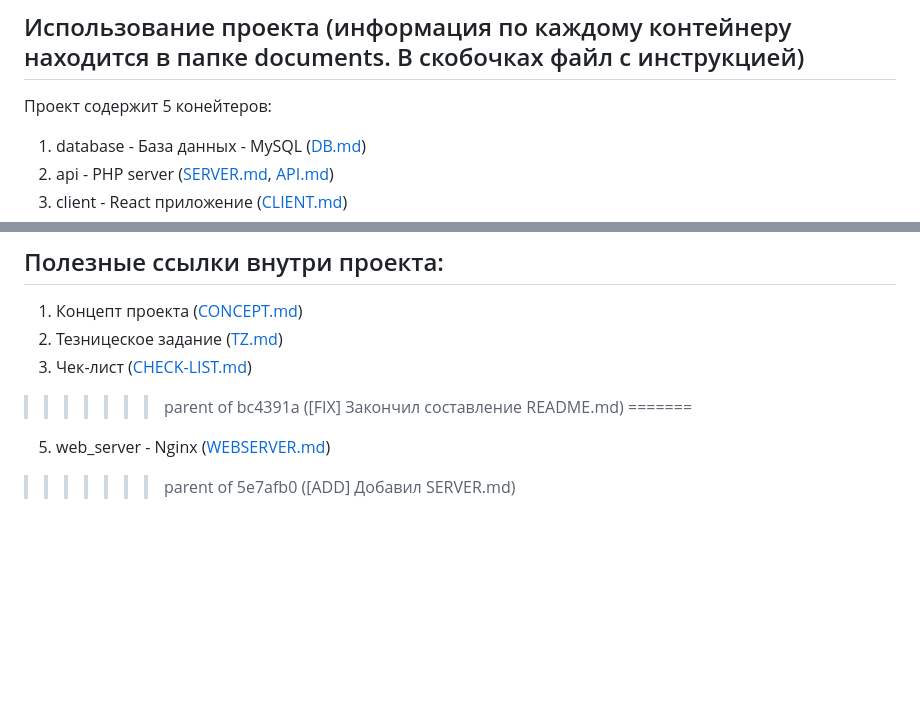
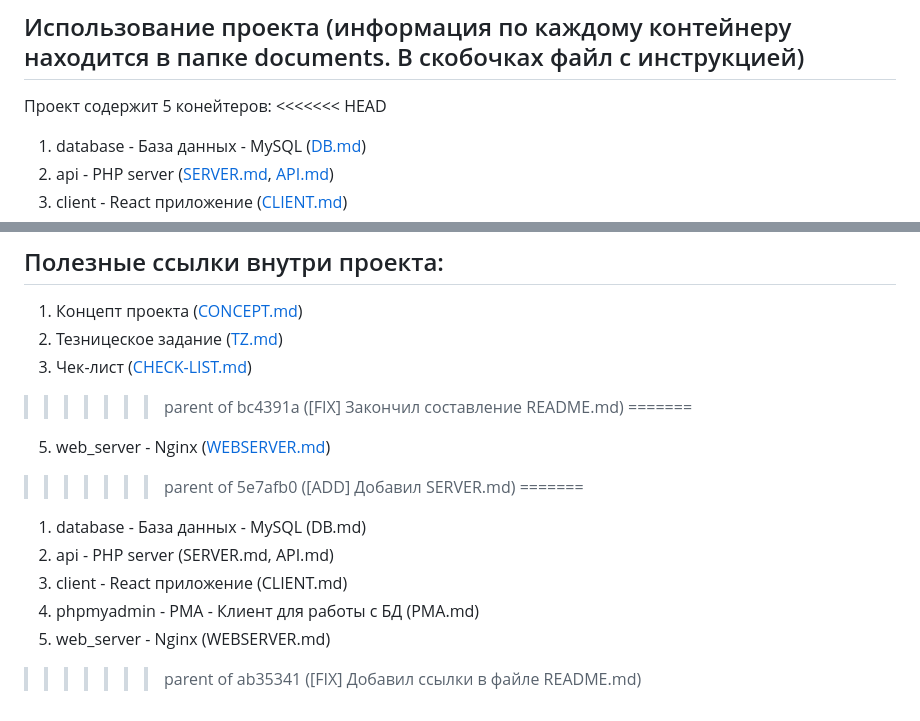
Before and after one commit to hahah-eto-ya-maga/counteroffensive, a Markdown page: README.md, 2 parts joined by grey strips. GitHub-like rendering; blank space fills up the shorter version.

Commit message:
Revert "[FIX] Добавил ссылки в файле README.md"
This reverts commit ab353419dd4a0e2a1d9471eed822ade5d1bbd9f1.

```diff
--- a/README.md
+++ b/README.md
@@ -98,6 +98,7 @@ docker compose stop
 
 ## Использование проекта (информация по каждому контейнеру находится в папке documents. В скобочках файл с инструкцией)
 Проект содержит 5 конейтеров:
+<<<<<<< HEAD
 1. database - База данных - MySQL ([DB.md](./documents/DB.md))
 2. api - PHP server ([SERVER.md](./documents/SERVER.md), [API.md](./server/API.md))
 3. client - React приложение ([CLIENT.md](./documents/CLIENT.md))
@@ -113,3 +114,10 @@ docker compose stop
 =======
 5. web_server - Nginx ([WEBSERVER.md](./documents/WEBSERVER.md))
 >>>>>>> parent of 5e7afb0 ([ADD] Добавил SERVER.md)
+=======
+1. database - База данных - MySQL (DB.md)
+2. api - PHP server (SERVER.md, API.md)
+3. client - React приложение (CLIENT.md)
+4. phpmyadmin - PMA - Клиент для работы с БД (PMA.md)
+5. web_server - Nginx (WEBSERVER.md)
+>>>>>>> parent of ab35341 ([FIX] Добавил ссылки в файле README.md)
```
Also changed, not shown: documents/WEBSERVER.md (deleted).
